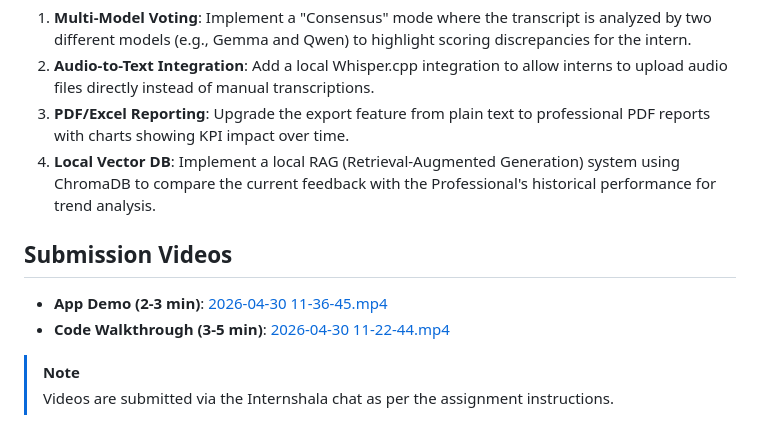
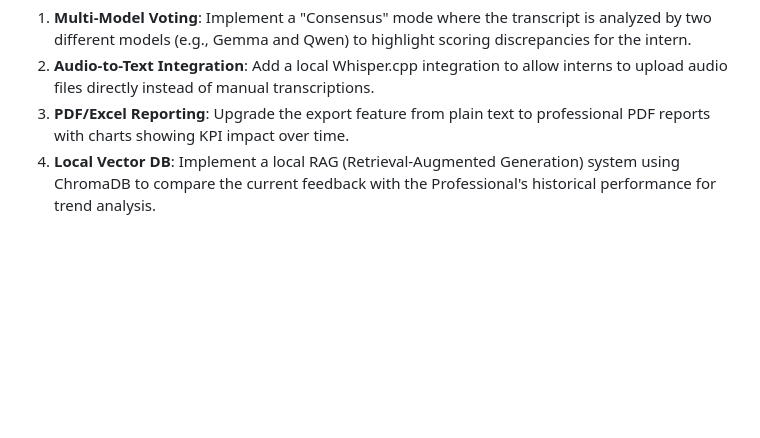
Before and after one commit to IrfanCodesBTW/Trinethra, a Markdown page: README.md, the part around the change. Drawn GitHub-style; blank space fills up the shorter version.

Commit message:
Remove submission videos section from README
Removed submission video links and related note from README.

```diff
--- a/README.md
+++ b/README.md
@@ -177,11 +177,3 @@ If given more time, the following enhancements are planned:
 2.  **Audio-to-Text Integration**: Add a local Whisper.cpp integration to allow interns to upload audio files directly instead of manual transcriptions.
 3.  **PDF/Excel Reporting**: Upgrade the export feature from plain text to professional PDF reports with charts showing KPI impact over time.
 4.  **Local Vector DB**: Implement a local RAG (Retrieval-Augmented Generation) system using ChromaDB to compare the current feedback with the Professional's historical performance for trend analysis.
-
-## Submission Videos
-
-- **App Demo (2-3 min)**: [2026-04-30 11-36-45.mp4](file:///f:/projects/assessment/DecisionEngine/2026-04-30%2011-36-45.mp4)
-- **Code Walkthrough (3-5 min)**: [2026-04-30 11-22-44.mp4](file:///f:/projects/assessment/DecisionEngine/2026-04-30%2011-22-44.mp4)
-
-> [!NOTE]
-> Videos are submitted via the Internshala chat as per the assignment instructions.
```
